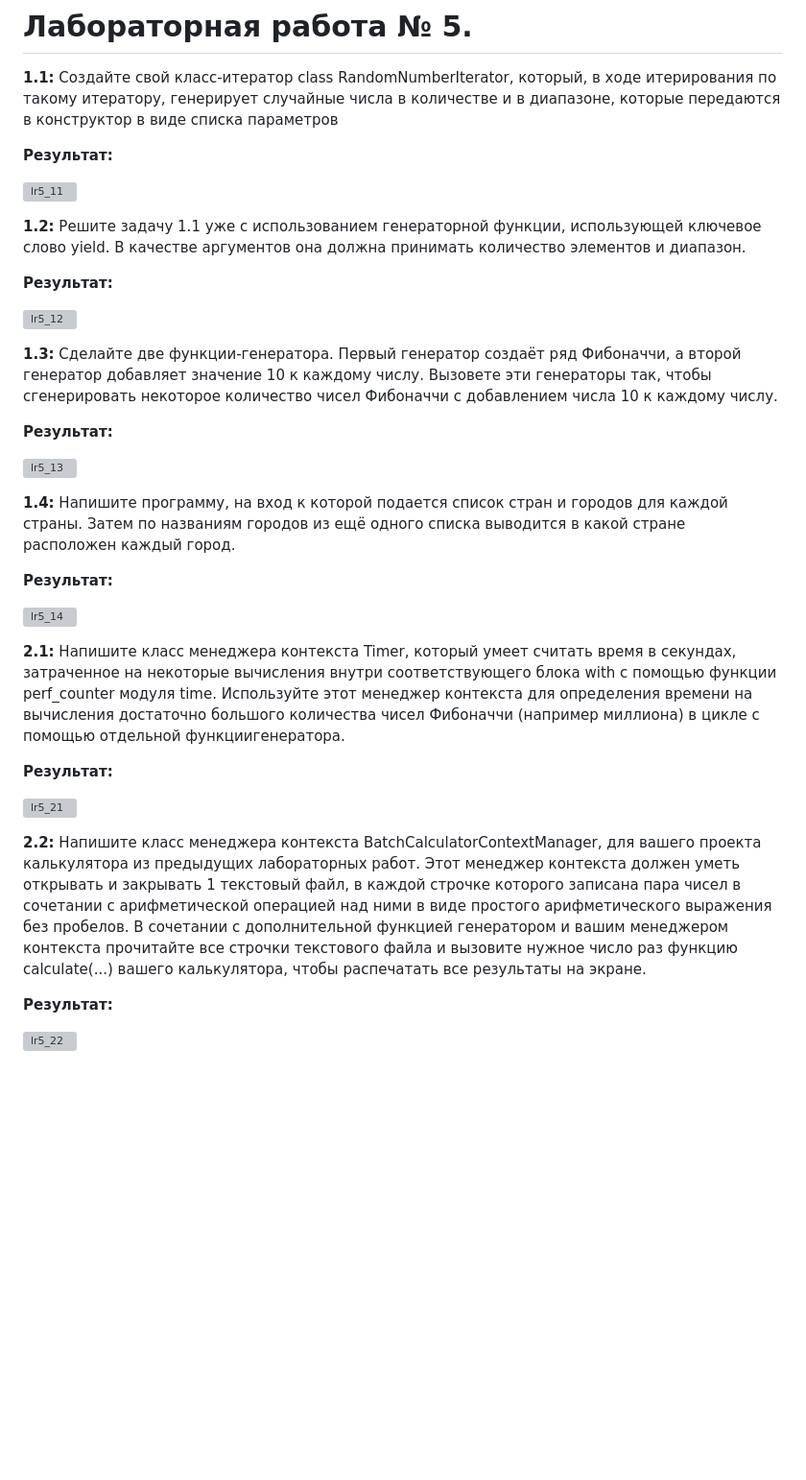
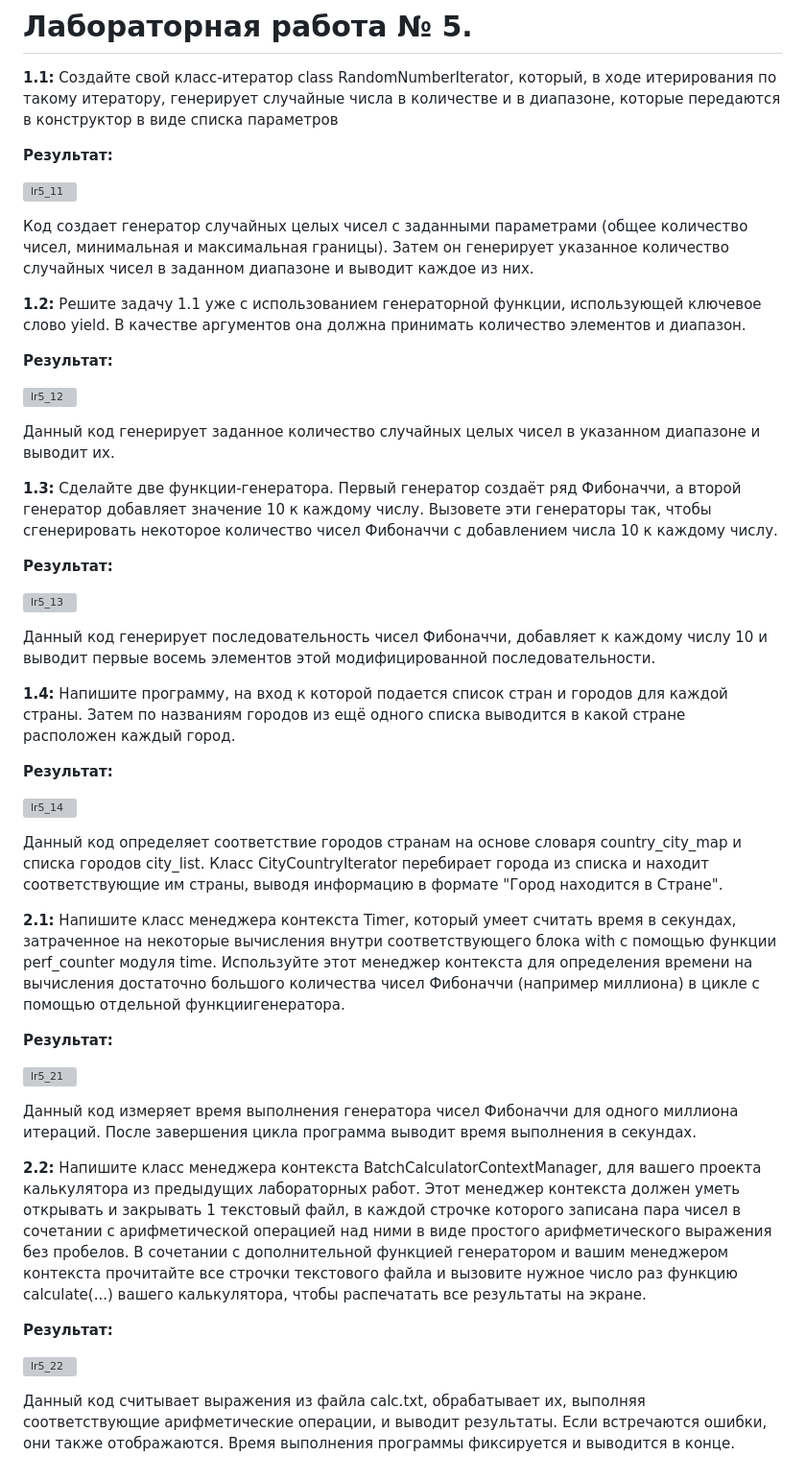
Before and after one commit to tarassiky/Programm, a Markdown page: Лабораторная №5/README.md, the part around the change. Shown at 96% size. Drawn GitHub-style; blank space fills up the shorter version; grey boxes are pictures that could not be loaded.

```diff
--- a/Лабораторная №5/README.md
+++ b/Лабораторная №5/README.md
@@ -5,7 +5,7 @@
 
 ![lr5_11](https://github.com/user-attachments/assets/44400992-812d-4ca9-b753-b746d9756bd0)
 
-
+Код создает генератор случайных целых чисел с заданными параметрами (общее количество чисел, минимальная и максимальная границы). Затем он генерирует указанное количество случайных чисел в заданном диапазоне и выводит каждое из них.
 
 **1.2:** Решите задачу 1.1 уже с использованием генераторной функции, использующей ключевое слово yield. В качестве аргументов она должна
 принимать количество элементов и диапазон.
@@ -14,6 +14,7 @@
 
 ![lr5_12](https://github.com/user-attachments/assets/4ed01afc-429d-4aa5-9212-6d8ab6fdcc61)
 
+Данный код генерирует заданное количество случайных целых чисел в указанном диапазоне и выводит их.
 
 **1.3:** Сделайте две функции-генератора. Первый генератор создаёт ряд Фибоначчи, а второй генератор добавляет значение 10 к каждому числу.
 Вызовете эти генераторы так, чтобы сгенерировать некоторое количество чисел Фибоначчи с добавлением числа 10 к каждому числу.
@@ -22,6 +23,7 @@
 
 ![lr5_13](https://github.com/user-attachments/assets/c81f3c51-03ca-489b-ae20-d336c0cc879e)
 
+Данный код генерирует последовательность чисел Фибоначчи, добавляет к каждому числу 10 и выводит первые восемь элементов этой модифицированной последовательности.
 
 **1.4:** Напишите программу, на вход к которой подается список стран и городов для каждой страны. Затем по названиям городов из ещё одного
 списка выводится в какой стране расположен каждый город.
@@ -30,6 +32,7 @@
 
 ![lr5_14](https://github.com/user-attachments/assets/7b9425df-9fd7-4de5-802d-00766aff1067)
 
+Данный код определяет соответствие городов странам на основе словаря country_city_map и списка городов city_list. Класс CityCountryIterator перебирает города из списка и находит соответствующие им страны, выводя информацию в формате "Город находится в Стране".
 
 **2.1:** Напишите класс менеджера контекста Timer, который умеет считать
 время в секундах, затраченное на некоторые вычисления внутри соответствующего блока with с помощью функции perf_counter модуля time. Используйте этот менеджер контекста для определения времени на вычисления достаточно большого количества чисел Фибоначчи (например миллиона) в цикле с помощью отдельной функциигенератора.
@@ -38,6 +41,7 @@
 
 ![lr5_21](https://github.com/user-attachments/assets/5c217326-e976-419c-ad97-653ba74e16fb)
 
+Данный код измеряет время выполнения генератора чисел Фибоначчи для одного миллиона итераций. После завершения цикла программа выводит время выполнения в секундах.
 
 **2.2:** Напишите класс менеджера контекста BatchCalculatorContextManager,
 для вашего проекта калькулятора из предыдущих лабораторных работ. Этот менеджер контекста должен уметь открывать и закрывать 1 текстовый файл, в каждой строчке которого записана пара чисел в сочетании с арифметической операцией над ними в виде простого
@@ -47,3 +51,5 @@
 **Результат:**
 
 ![lr5_22](https://github.com/user-attachments/assets/a801153e-0d68-437c-bf81-d7a994196a0d)
+
+Данный код считывает выражения из файла calc.txt, обрабатывает их, выполняя соответствующие арифметические операции, и выводит результаты. Если встречаются ошибки, они также отображаются. Время выполнения программы фиксируется и выводится в конце.
```
